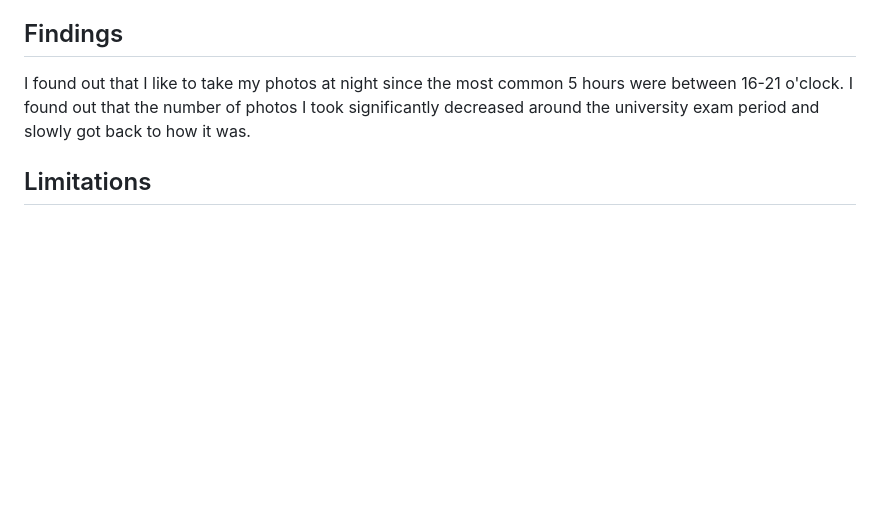
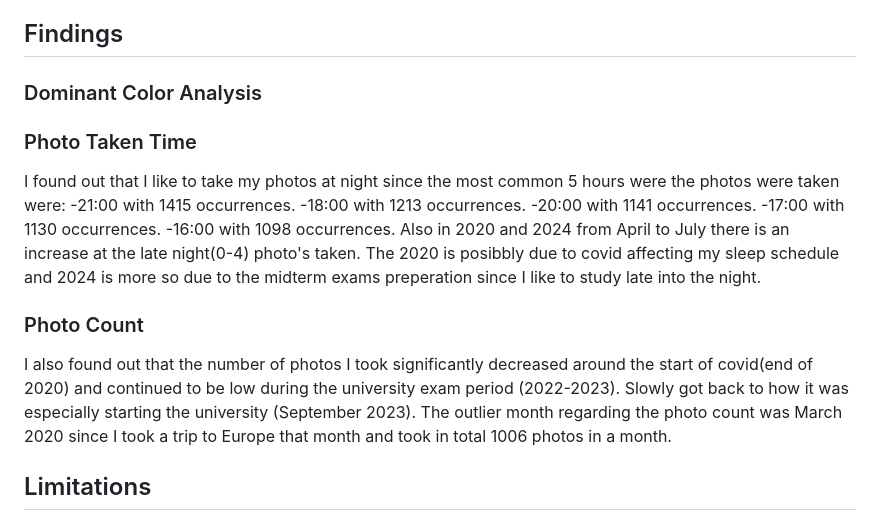
Before and after one commit to Zeynep-0/DSA210-Project, a Markdown page: README.md, the part around the change. GitHub-like rendering; blank space fills up the shorter version.

```diff
--- a/README.md
+++ b/README.md
@@ -84,8 +84,17 @@ I initially considered using Plotly for these visualizations but faced issues em
 - Added a dropdown menu to examine month-specific trends.
 
 ## Findings
-
-I found out that I like to take my photos at night since the most common 5 hours were between 16-21 o'clock. I found out that the number of photos I took significantly decreased around the university exam period and slowly got back to how it was.
+### Dominant Color Analysis
+### Photo Taken Time
+I found out that I like to take my photos at night since the most common 5 hours were the photos were taken were:
+-21:00 with 1415 occurrences.
+-18:00 with 1213 occurrences.
+-20:00 with 1141 occurrences.
+-17:00 with 1130 occurrences.
+-16:00 with 1098 occurrences.
+Also in 2020 and 2024 from April to July there is an increase at the late night(0-4) photo's taken. The 2020 is posibbly due to covid affecting my sleep schedule and 2024 is more so due to the midterm exams preperation since I like to study late into the night.
+### Photo Count
+I also found out that the number of photos I took significantly decreased around the start of covid(end of 2020) and continued to be low during the university exam period (2022-2023). Slowly got back to how it was especially starting the university (September 2023). The outlier month regarding the photo count was March 2020 since I took a trip to Europe that month and took in total 1006 photos in a month.
 
 
 ## Limitations
```
